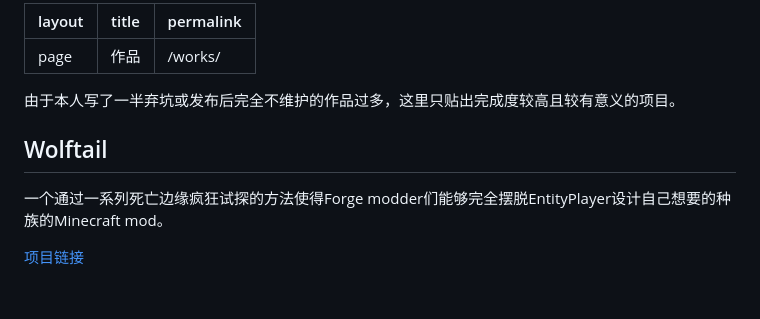
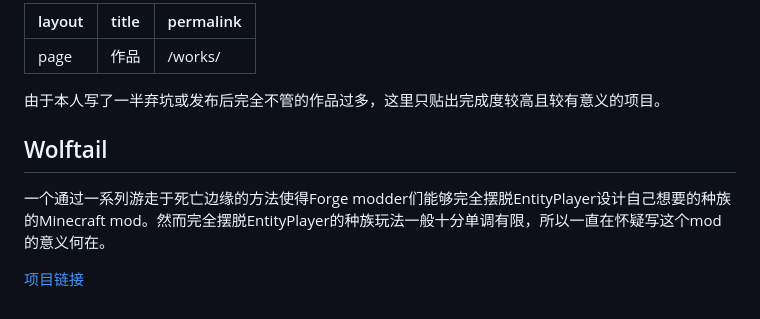
Before and after one commit to crow02531/crow02531.icu, a Markdown page: works.md, the part around the change. Drawn GitHub-style.

```diff
--- a/works.md
+++ b/works.md
@@ -4,10 +4,10 @@ title: 作品
 permalink: /works/
 ---
 
-由于本人写了一半弃坑或发布后完全不维护的作品过多，这里只贴出完成度较高且较有意义的项目。
+由于本人写了一半弃坑或发布后完全不管的作品过多，这里只贴出完成度较高且较有意义的项目。
 
 ## Wolftail
 
-一个通过一系列死亡边缘疯狂试探的方法使得Forge modder们能够完全摆脱EntityPlayer设计自己想要的种族的Minecraft mod。
+一个通过一系列游走于死亡边缘的方法使得Forge modder们能够完全摆脱EntityPlayer设计自己想要的种族的Minecraft mod。然而完全摆脱EntityPlayer的种族玩法一般十分单调有限，所以一直在怀疑写这个mod的意义何在。
 
 [项目链接](https://github.com/crow02531/Wolftail)
```
Also changed, not shown: _posts/2022-10-02-wolftail-stage-2.md (+2 -2 lines), assets/misc/wolftail-stage-2-0.png.
